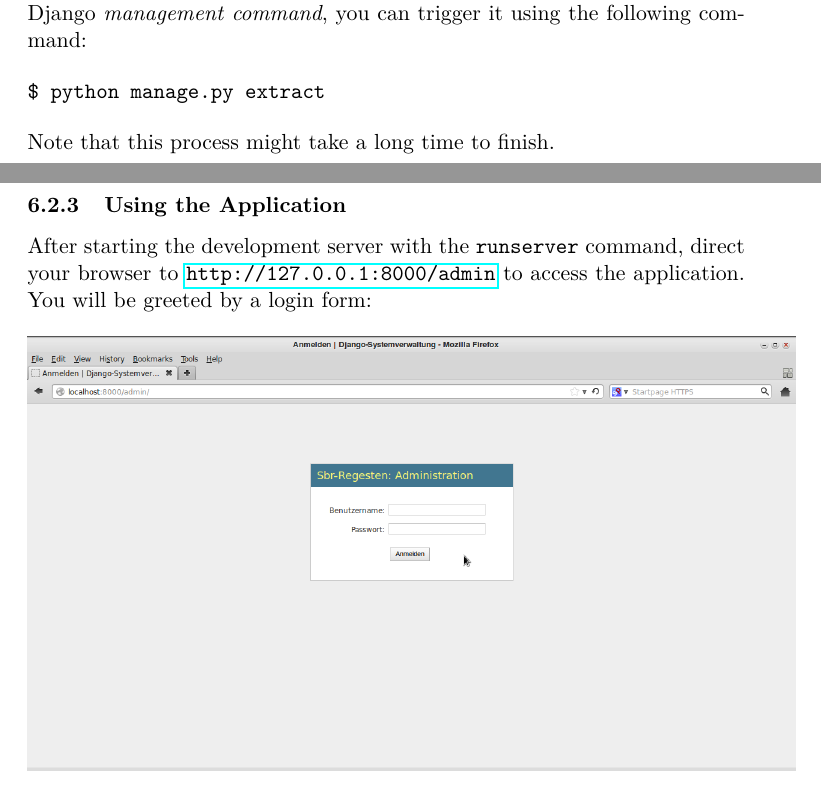
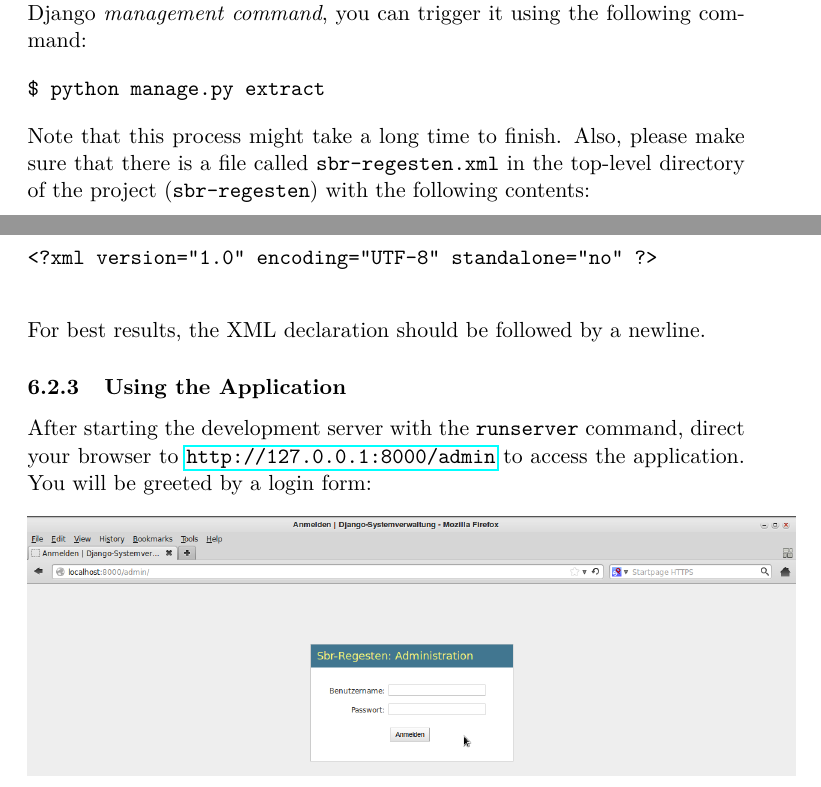
Before and after one commit to susfert/sbr-regesten, a LaTeX document (doc/doc.tex, which reads doc/tex/webapp.tex): two parts of pages 22 and 23 of 41, joined at a grey line, cut so that both start at the same text. Compiled offline with pdfLaTeX.

Commit message:
Add information about XML file for output from extraction process to section on running the web application

```diff
--- a/doc/tex/webapp.tex
+++ b/doc/tex/webapp.tex
@@ -232,7 +232,17 @@ you can trigger it using the following command:
 $ python manage.py extract
 \end{verbatim}
 
-Note that this process might take a long time to finish.
+Note that this process might take a long time to finish. Also, please
+make sure that there is a file called \texttt{sbr-regesten.xml} in the
+top-level directory of the project (\texttt{sbr-regesten}) with the
+following contents:
+
+\begin{verbatim}
+<?xml version="1.0" encoding="UTF-8" standalone="no" ?>
+
+\end{verbatim}
+
+For best results, the XML declaration should be followed by a newline.
 
 \subsubsection{Using the Application}
 \label{sec:use}
```
